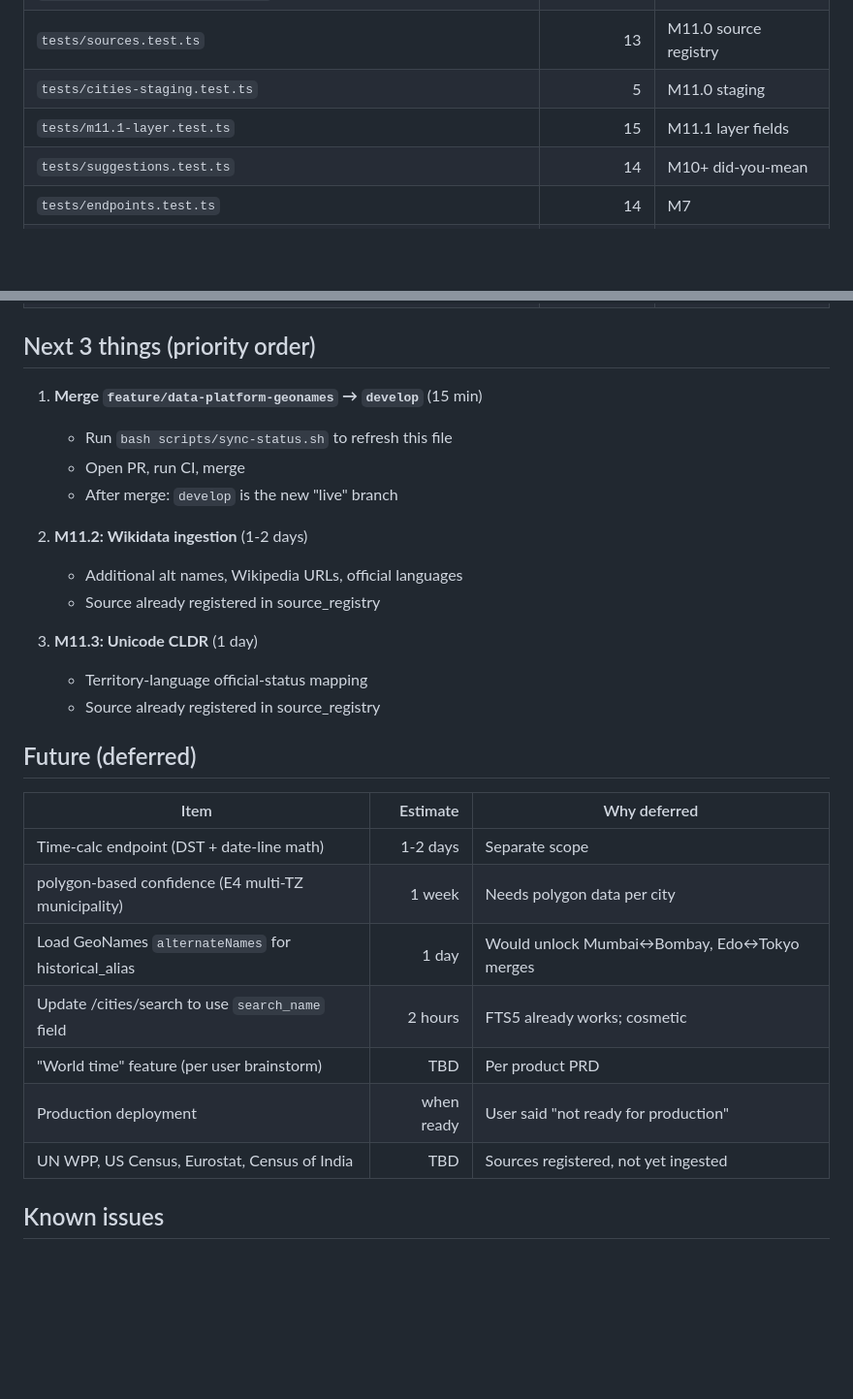
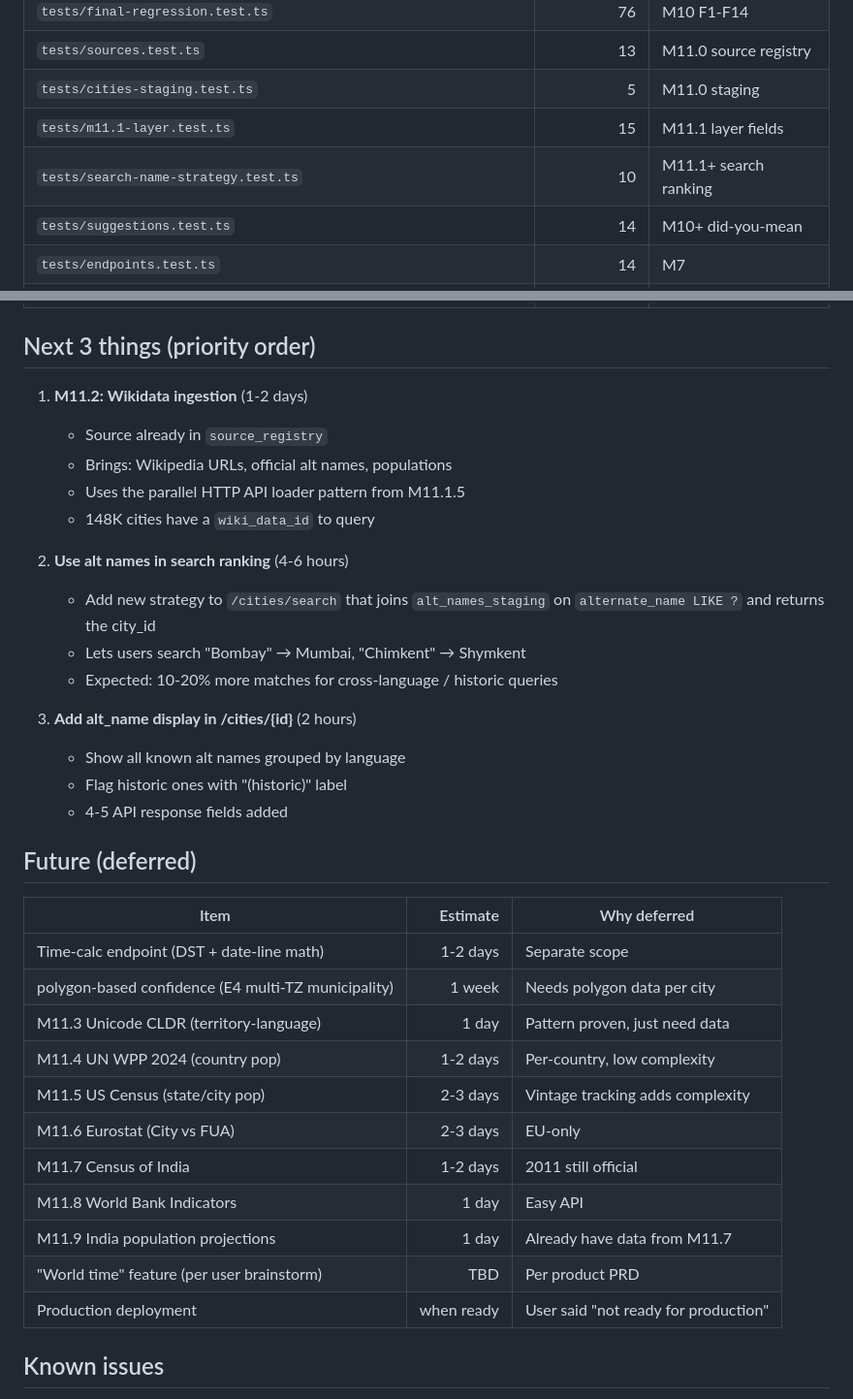
Before and after one commit to nsura2029-art/dateandtime-api-v2, a Markdown page: STATUS.md, 2 parts joined by grey strips. Shown at 97% size. Drawn GitHub-style; blank space fills up the shorter version.

Commit message:
docs: update STATUS.md to reflect M11.5 altNames + search strategy work

```diff
--- a/STATUS.md
+++ b/STATUS.md
@@ -40,6 +39,7 @@ HEAD~4: M11.0 R2 upload — 5.6MB GeoNames cities5000 zip
 | `tests/sources.test.ts` | 13 | M11.0 source registry |
 | `tests/cities-staging.test.ts` | 5 | M11.0 staging |
 | `tests/m11.1-layer.test.ts` | 15 | M11.1 layer fields |
+| `tests/search-name-strategy.test.ts` | 10 | M11.1+ search ranking |
 | `tests/suggestions.test.ts` | 14 | M10+ did-you-mean |
 | `tests/endpoints.test.ts` | 14 | M7 |
 | `tests/search-ranking.test.ts` | 14 | M6 |
@@ -50,18 +50,22 @@ HEAD~4: M11.0 R2 upload — 5.6MB GeoNames cities5000 zip
 
 ## Next 3 things (priority order)
 
-1. **Merge `feature/data-platform-geonames` → `develop`** (15 min)
-   - Run `bash scripts/sync-status.sh` to refresh this file
-   - Open PR, run CI, merge
-   - After merge: `develop` is the new "live" branch
+1. **M11.2: Wikidata ingestion** (1-2 days)
+   - Source already in `source_registry`
+   - Brings: Wikipedia URLs, official alt names, populations
+   - Uses the parallel HTTP API loader pattern from M11.1.5
+   - 148K cities have a `wiki_data_id` to query
 
-2. **M11.2: Wikidata ingestion** (1-2 days)
-   - Additional alt names, Wikipedia URLs, official languages
-   - Source already registered in source_registry
+2. **Use alt names in search ranking** (4-6 hours)
+   - Add new strategy to `/cities/search` that joins `alt_names_staging`
+     on `alternate_name LIKE ?` and returns the city_id
+   - Lets users search "Bombay" → Mumbai, "Chimkent" → Shymkent
+   - Expected: 10-20% more matches for cross-language / historic queries
 
-3. **M11.3: Unicode CLDR** (1 day)
-   - Territory-language official-status mapping
-   - Source already registered in source_registry
+3. **Add alt_name display in /cities/{id}** (2 hours)
+   - Show all known alt names grouped by language
+   - Flag historic ones with "(historic)" label
+   - 4-5 API response fields added
 
 ## Future (deferred)
 
@@ -69,11 +73,15 @@ HEAD~4: M11.0 R2 upload — 5.6MB GeoNames cities5000 zip
 |---|---:|---|
 | Time-calc endpoint (DST + date-line math) | 1-2 days | Separate scope |
 | polygon-based confidence (E4 multi-TZ municipality) | 1 week | Needs polygon data per city |
-| Load GeoNames `alternateNames` for historical_alias | 1 day | Would unlock Mumbai↔Bombay, Edo↔Tokyo merges |
-| Update /cities/search to use `search_name` field | 2 hours | FTS5 already works; cosmetic |
+| M11.3 Unicode CLDR (territory-language) | 1 day | Pattern proven, just need data |
+| M11.4 UN WPP 2024 (country pop) | 1-2 days | Per-country, low complexity |
+| M11.5 US Census (state/city pop) | 2-3 days | Vintage tracking adds complexity |
+| M11.6 Eurostat (City vs FUA) | 2-3 days | EU-only |
+| M11.7 Census of India | 1-2 days | 2011 still official |
+| M11.8 World Bank Indicators | 1 day | Easy API |
+| M11.9 India population projections | 1 day | Already have data from M11.7 |
 | "World time" feature (per user brainstorm) | TBD | Per product PRD |
 | Production deployment | when ready | User said "not ready for production" |
-| UN WPP, US Census, Eurostat, Census of India | TBD | Sources registered, not yet ingested |
 
 ## Known issues
 
```
Also changed, not shown: other parts of STATUS.md (+27 -26 lines).
